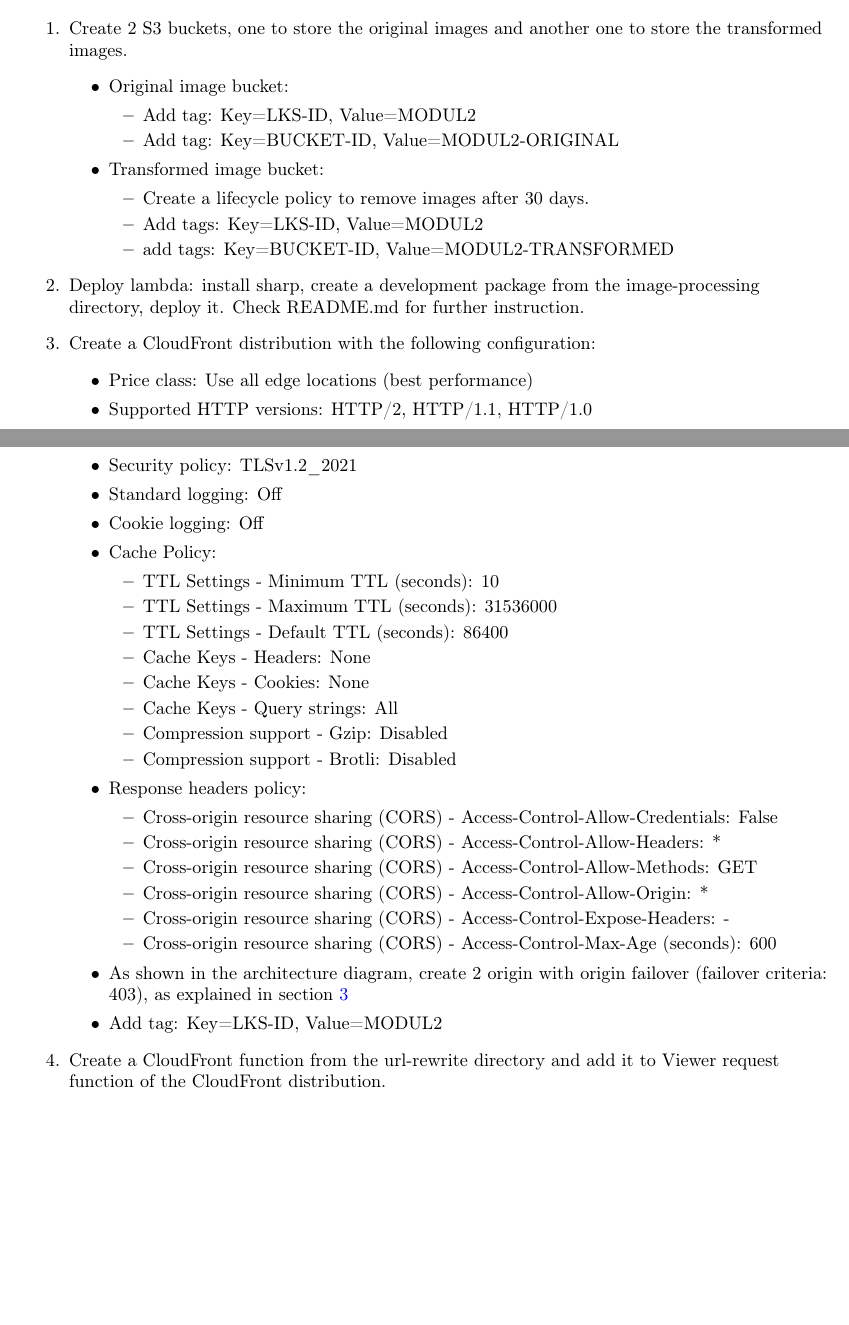
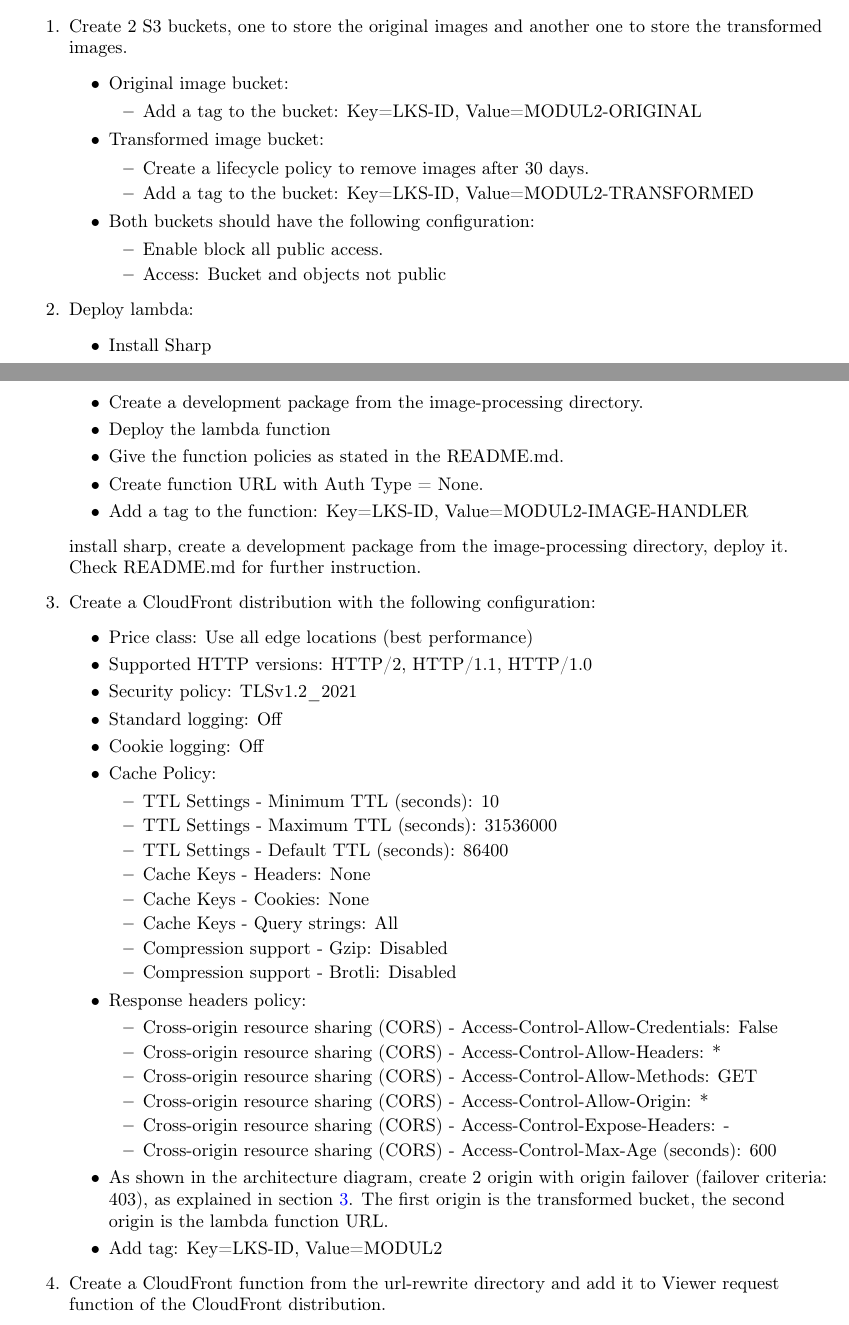
Before and after one commit to kensasongko/lksccjabar2023modul2_soal, a LaTeX document (main.tex): two parts of pages 3 and 4 of 4, joined at a grey line, cut so that both start at the same text, the shorter picture padded with empty space. Compiled offline with pdfLaTeX.

Commit message:
add lambda instruction

```diff
--- a/main.tex
+++ b/main.tex
@@ -95,17 +96,29 @@
   \begin{itemize}
     \item Original image bucket:
     \begin{itemize}
-      \item Add tag: Key=LKS-ID, Value=MODUL2
-      \item Add tag: Key=BUCKET-ID, Value=MODUL2-ORIGINAL
+      \item Add a tag to the bucket: Key=LKS-ID, Value=MODUL2-ORIGINAL
     \end{itemize}
     \item Transformed image bucket:
     \begin{itemize}
       \item Create a lifecycle policy to remove images after 30 days.
-      \item Add tags: Key=LKS-ID, Value=MODUL2
-      \item add tags: Key=BUCKET-ID, Value=MODUL2-TRANSFORMED
+      \item Add a tag to the bucket: Key=LKS-ID, Value=MODUL2-TRANSFORMED
+    \end{itemize}
+    \item Both buckets should have the following configuration:
+    \begin{itemize}
+      \item Enable block all public access.
+      \item Access: Bucket and objects not public
     \end{itemize}
   \end{itemize}
-\item Deploy lambda: install sharp, create a development package from the image-processing directory, deploy it. Check README.md for further instruction.
+\item Deploy lambda:
+  \begin{itemize}
+    \item Install Sharp
+    \item Create a development package from the image-processing directory.
+    \item Deploy the lambda function
+    \item Give the function policies as stated in the README.md.
+    \item Create function URL with Auth Type = None.
+    \item Add a tag to the function: Key=LKS-ID, Value=MODUL2-IMAGE-HANDLER
+  \end{itemize}
+ install sharp, create a development package from the image-processing directory, deploy it. Check README.md for further instruction.
 \item Create a CloudFront distribution with the following configuration:
   \begin{itemize}
     \item Price class: Use all edge locations (best performance)
@@ -133,7 +146,7 @@
       \item Cross-origin resource sharing (CORS) - Access-Control-Expose-Headers: -
       \item Cross-origin resource sharing (CORS) - Access-Control-Max-Age (seconds): 600
     \end{itemize}
-    \item As shown in the architecture diagram, create 2 origin with origin failover (failover criteria: 403), as explained in section \ref{architecture}
+    \item As shown in the architecture diagram, create 2 origin with origin failover (failover criteria: 403), as explained in section \ref{architecture}. The first origin is the transformed bucket, the second origin is the lambda function URL.
     \item Add tag: Key=LKS-ID, Value=MODUL2
   \end{itemize}
   \item Create a CloudFront function from the url-rewrite directory and add it to Viewer request function of the CloudFront distribution.
```
Also changed, not shown: main.pdf, main.tex (1 more changed lines).
